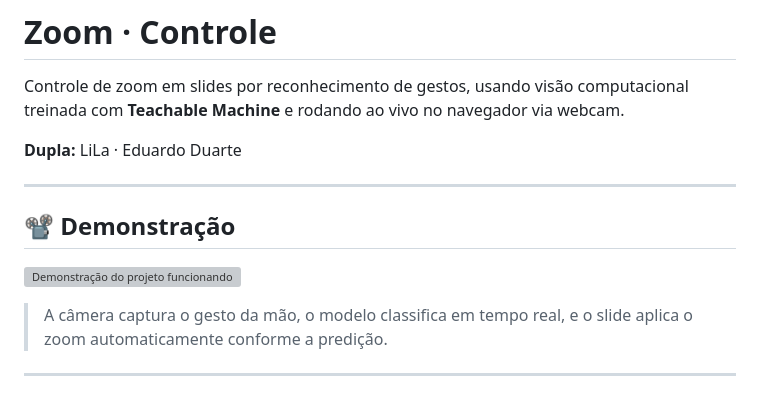
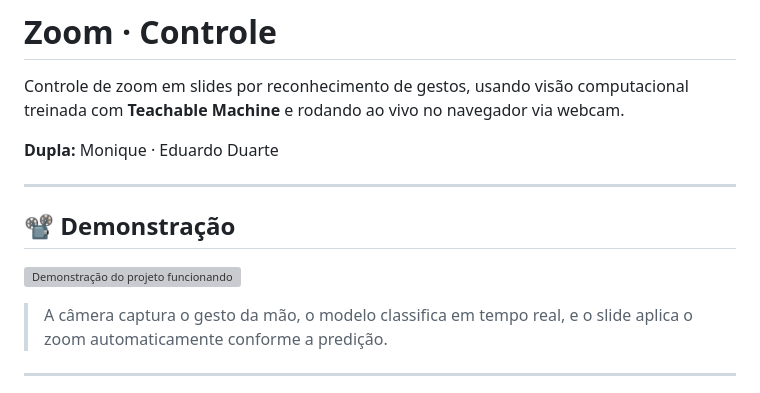
Before and after one commit to EduardoSDuarte/zoom-controle, a Markdown page: README.md, the part around one of its changes. Rendered like a GitHub page; grey boxes are pictures that could not be loaded.

```diff
--- a/README.md
+++ b/README.md
@@ -2,7 +2,7 @@
 
 Controle de zoom em slides por reconhecimento de gestos, usando visão computacional treinada com **Teachable Machine** e rodando ao vivo no navegador via webcam.
 
-**Dupla:** LiLa · Eduardo Duarte
+**Dupla:** Monique · Eduardo Duarte
 
 ---
 
```
Also changed, not shown: other parts of README.md (+1 -1 lines).
